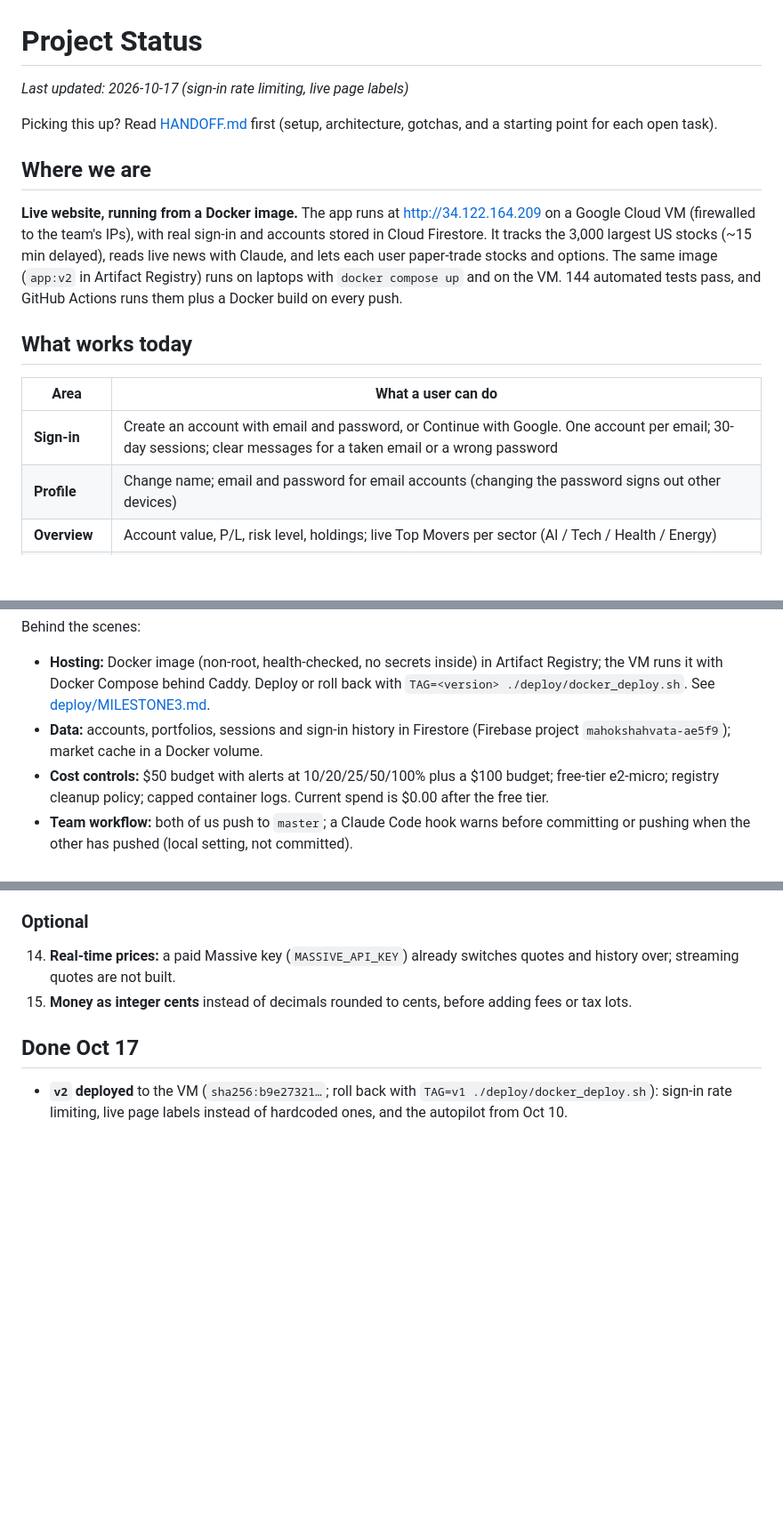
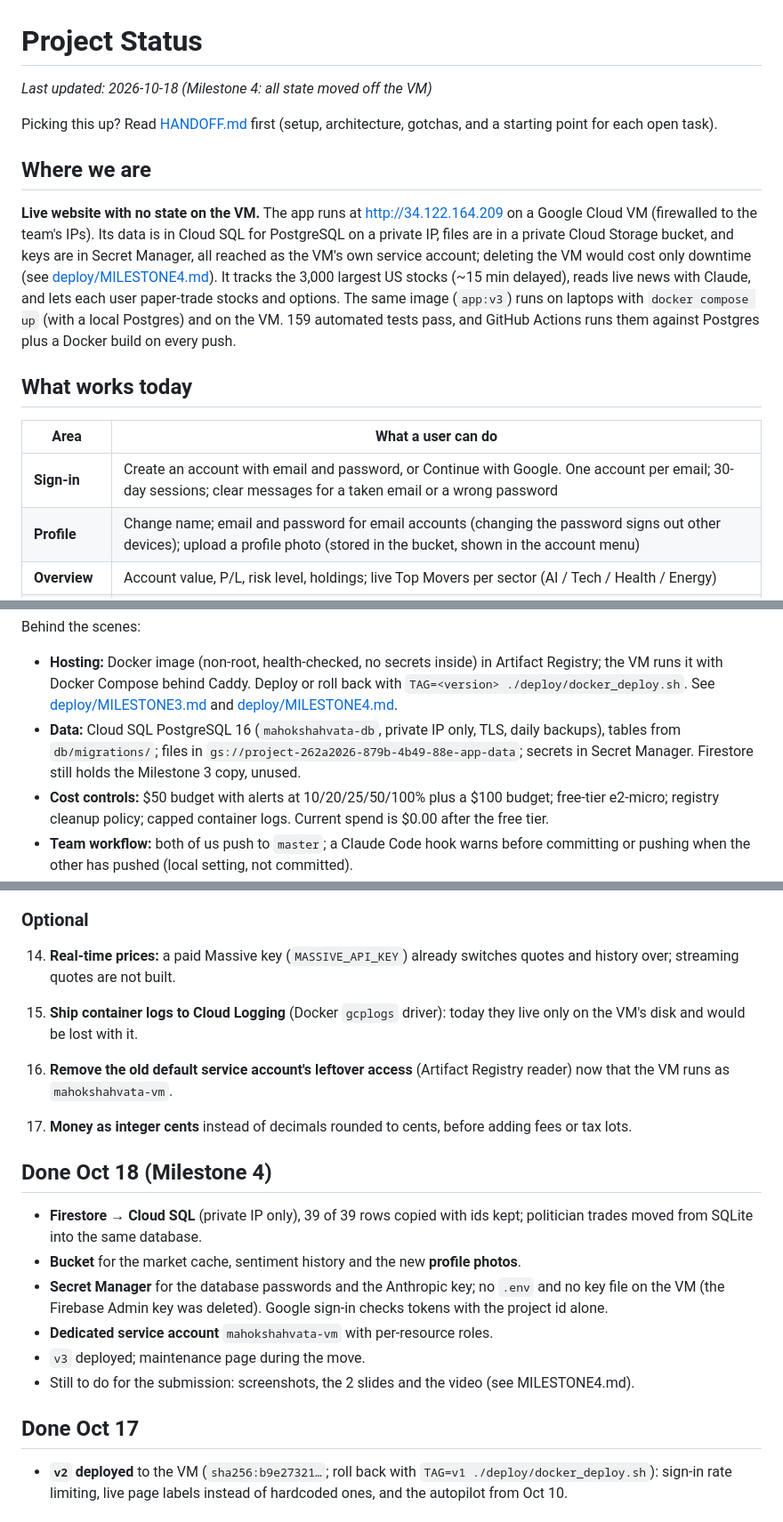
Before and after one commit to tharun-yatarla02/Mahokshahvata, a Markdown page: docs/PROJECT_STATUS.md, 3 parts joined by grey strips. Shown at 89% size. Drawn GitHub-style; blank space fills up the shorter version.

Commit message:
Write up Milestone 4: before/after, identity and network, row counts, VM-deletion analysis, demo script

```diff
--- a/docs/PROJECT_STATUS.md
+++ b/docs/PROJECT_STATUS.md
@@ -1,26 +1,29 @@
 # Project Status
 
-_Last updated: 2026-10-17 (sign-in rate limiting, live page labels)_
+_Last updated: 2026-10-18 (Milestone 4: all state moved off the VM)_
 
 Picking this up? Read [HANDOFF.md](HANDOFF.md) first (setup, architecture,
 gotchas, and a starting point for each open task).
 
 ## Where we are
 
-**Live website, running from a Docker image.** The app runs at
-http://34.122.164.209 on a Google Cloud VM (firewalled to the team's IPs), with
-real sign-in and accounts stored in Cloud Firestore. It tracks the 3,000
-largest US stocks (~15 min delayed), reads live news with Claude, and lets each
-user paper-trade stocks and options. The same image (`app:v2` in Artifact
-Registry) runs on laptops with `docker compose up` and on the VM. 144 automated
-tests pass, and GitHub Actions runs them plus a Docker build on every push.
+**Live website with no state on the VM.** The app runs at
+http://34.122.164.209 on a Google Cloud VM (firewalled to the team's IPs). Its
+data is in Cloud SQL for PostgreSQL on a private IP, files are in a private
+Cloud Storage bucket, and keys are in Secret Manager, all reached as the VM's
+own service account; deleting the VM would cost only downtime (see
+[deploy/MILESTONE4.md](deploy/MILESTONE4.md)). It tracks the 3,000 largest US
+stocks (~15 min delayed), reads live news with Claude, and lets each user
+paper-trade stocks and options. The same image (`app:v3`) runs on laptops with
+`docker compose up` (with a local Postgres) and on the VM. 159 automated tests
+pass, and GitHub Actions runs them against Postgres plus a Docker build on every push.
 
 ## What works today
 
 | Area | What a user can do |
 |---|---|
 | **Sign-in** | Create an account with email and password, or Continue with Google. One account per email; 30-day sessions; clear messages for a taken email or a wrong password |
-| **Profile** | Change name; email and password for email accounts (changing the password signs out other devices) |
+| **Profile** | Change name; email and password for email accounts (changing the password signs out other devices); upload a profile photo (stored in the bucket, shown in the account menu) |
 | **Overview** | Account value, P/L, risk level, holdings; live Top Movers per sector (AI / Tech / Health / Energy) |
 | **Market** | Search, sort and filter the 3,000 largest US stocks; stock detail with a real 90-day price chart, SEC fundamentals, related news, and **Explain this stock** (a plain-English summary by Claude, or by rules without a key) |
 | **Portfolio** | Holdings at live prices; P/L against money deposited; sector breakdown; daily value chart; market-order trading by shares or dollars (fractional, $1 minimum, cash checks); trade history |
@@ -33,9 +36,11 @@ Behind the scenes:
 - **Hosting:** Docker image (non-root, health-checked, no secrets inside) in
   Artifact Registry; the VM runs it with Docker Compose behind Caddy. Deploy or
   roll back with `TAG=<version> ./deploy/docker_deploy.sh`. See
-  [deploy/MILESTONE3.md](deploy/MILESTONE3.md).
-- **Data:** accounts, portfolios, sessions and sign-in history in Firestore
-  (Firebase project `mahokshahvata-ae5f9`); market cache in a Docker volume.
+  [deploy/MILESTONE3.md](deploy/MILESTONE3.md) and [deploy/MILESTONE4.md](deploy/MILESTONE4.md).
+- **Data:** Cloud SQL PostgreSQL 16 (`mahokshahvata-db`, private IP only, TLS,
+  daily backups), tables from `db/migrations/`; files in
+  `gs://project-262a2026-879b-4b49-88e-app-data`; secrets in Secret Manager.
+  Firestore still holds the Milestone 3 copy, unused.
 - **Cost controls:** $50 budget with alerts at 10/20/25/50/100% plus a $100
   budget; free-tier e2-micro; registry cleanup policy; capped container logs.
   Current spend is $0.00 after the free tier.
@@ -90,8 +95,25 @@ Behind the scenes:
 ### Optional
 14. **Real-time prices:** a paid Massive key (`MASSIVE_API_KEY`) already
     switches quotes and history over; streaming quotes are not built.
+16. **Ship container logs to Cloud Logging** (Docker `gcplogs` driver): today they
+    live only on the VM's disk and would be lost with it.
+17. **Remove the old default service account's leftover access** (Artifact Registry
+    reader) now that the VM runs as `mahokshahvata-vm`.
+
 15. **Money as integer cents** instead of decimals rounded to cents, before
     adding fees or tax lots.
+
+## Done Oct 18 (Milestone 4)
+
+- **Firestore → Cloud SQL** (private IP only), 39 of 39 rows copied with ids kept;
+  politician trades moved from SQLite into the same database.
+- **Bucket** for the market cache, sentiment history and the new **profile photos**.
+- **Secret Manager** for the database passwords and the Anthropic key; no `.env` and
+  no key file on the VM (the Firebase Admin key was deleted). Google sign-in checks
+  tokens with the project id alone.
+- **Dedicated service account** `mahokshahvata-vm` with per-resource roles.
+- `v3` deployed; maintenance page during the move.
+- Still to do for the submission: screenshots, the 2 slides and the video (see MILESTONE4.md).
 
 ## Done Oct 17
 
```
Also changed, not shown: docs/deploy/MILESTONE4.md (added, +181 -0 lines).
